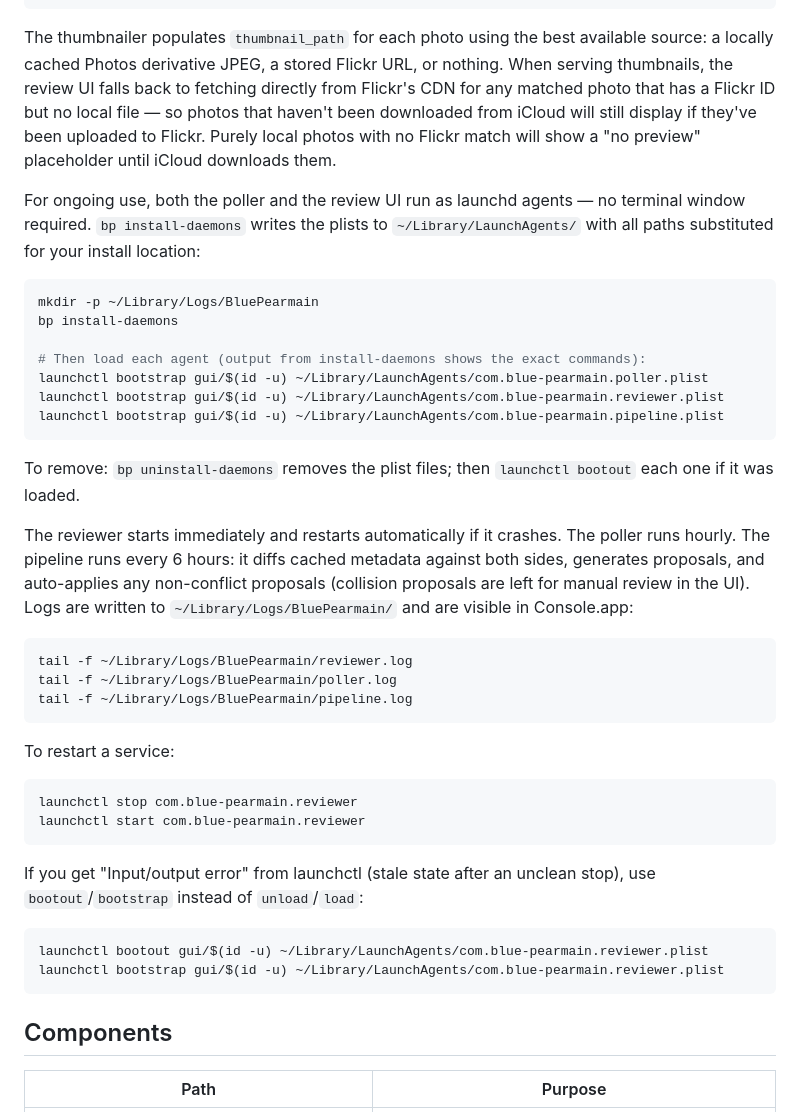
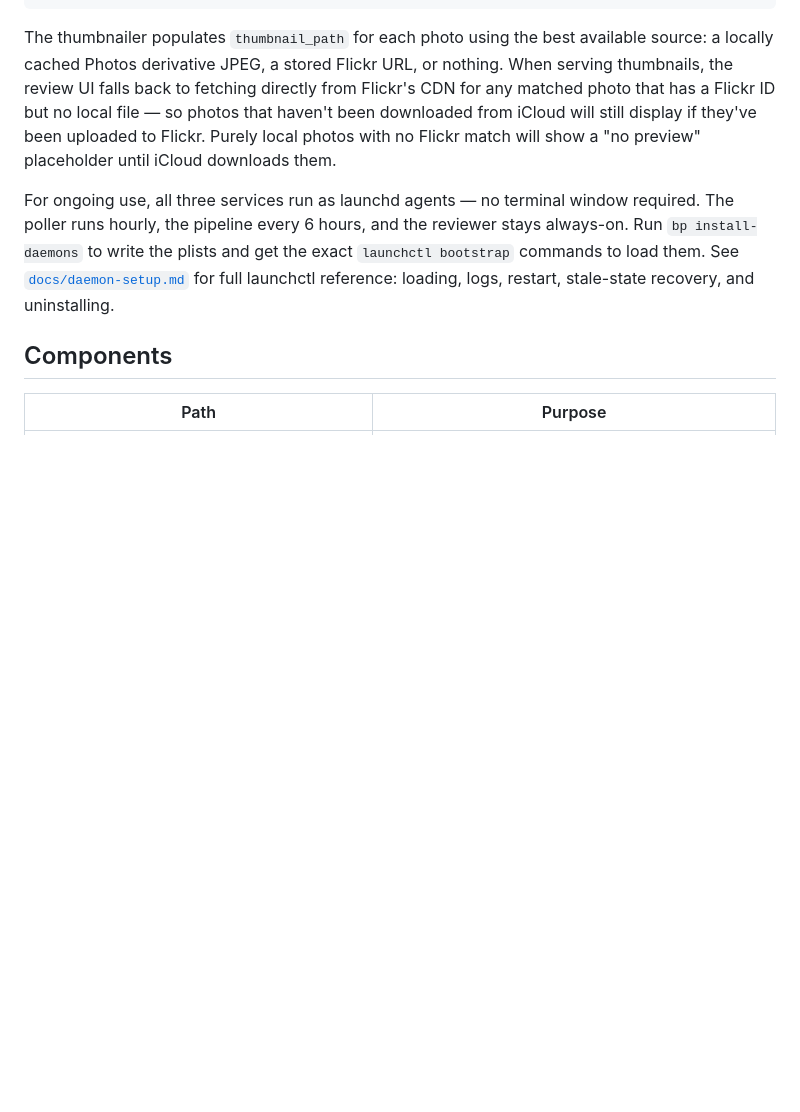
Before and after one commit to cdevers/Blue-Pearmain, a Markdown page: README.md, the part around the change. GitHub-like rendering; blank space fills up the shorter version.

````diff
--- a/README.md
+++ b/README.md
@@ -183,41 +183,7 @@ bp ui                             # Open http://localhost:5173 and start reviewi
 
 The thumbnailer populates `thumbnail_path` for each photo using the best available source: a locally cached Photos derivative JPEG, a stored Flickr URL, or nothing. When serving thumbnails, the review UI falls back to fetching directly from Flickr's CDN for any matched photo that has a Flickr ID but no local file — so photos that haven't been downloaded from iCloud will still display if they've been uploaded to Flickr. Purely local photos with no Flickr match will show a "no preview" placeholder until iCloud downloads them.
 
-For ongoing use, both the poller and the review UI run as launchd agents — no terminal window required. `bp install-daemons` writes the plists to `~/Library/LaunchAgents/` with all paths substituted for your install location:
-
-```bash
-mkdir -p ~/Library/Logs/BluePearmain
-bp install-daemons
-
-# Then load each agent (output from install-daemons shows the exact commands):
-launchctl bootstrap gui/$(id -u) ~/Library/LaunchAgents/com.blue-pearmain.poller.plist
-launchctl bootstrap gui/$(id -u) ~/Library/LaunchAgents/com.blue-pearmain.reviewer.plist
-launchctl bootstrap gui/$(id -u) ~/Library/LaunchAgents/com.blue-pearmain.pipeline.plist
-```
-
-To remove: `bp uninstall-daemons` removes the plist files; then `launchctl bootout` each one if it was loaded.
-
-The reviewer starts immediately and restarts automatically if it crashes. The poller runs hourly. The pipeline runs every 6 hours: it diffs cached metadata against both sides, generates proposals, and auto-applies any non-conflict proposals (collision proposals are left for manual review in the UI). Logs are written to `~/Library/Logs/BluePearmain/` and are visible in Console.app:
-
-```bash
-tail -f ~/Library/Logs/BluePearmain/reviewer.log
-tail -f ~/Library/Logs/BluePearmain/poller.log
-tail -f ~/Library/Logs/BluePearmain/pipeline.log
-```
-
-To restart a service:
-
-```bash
-launchctl stop com.blue-pearmain.reviewer
-launchctl start com.blue-pearmain.reviewer
-```
-
-If you get "Input/output error" from launchctl (stale state after an unclean stop), use `bootout`/`bootstrap` instead of `unload`/`load`:
-
-```bash
-launchctl bootout gui/$(id -u) ~/Library/LaunchAgents/com.blue-pearmain.reviewer.plist
-launchctl bootstrap gui/$(id -u) ~/Library/LaunchAgents/com.blue-pearmain.reviewer.plist
-```
+For ongoing use, all three services run as launchd agents — no terminal window required. The poller runs hourly, the pipeline every 6 hours, and the reviewer stays always-on. Run `bp install-daemons` to write the plists and get the exact `launchctl bootstrap` commands to load them. See [`docs/daemon-setup.md`](docs/daemon-setup.md) for full launchctl reference: loading, logs, restart, stale-state recovery, and uninstalling.
 
 ## Components
 
````
Also changed, not shown: docs/daemon-setup.md (added, +60 -0 lines).
